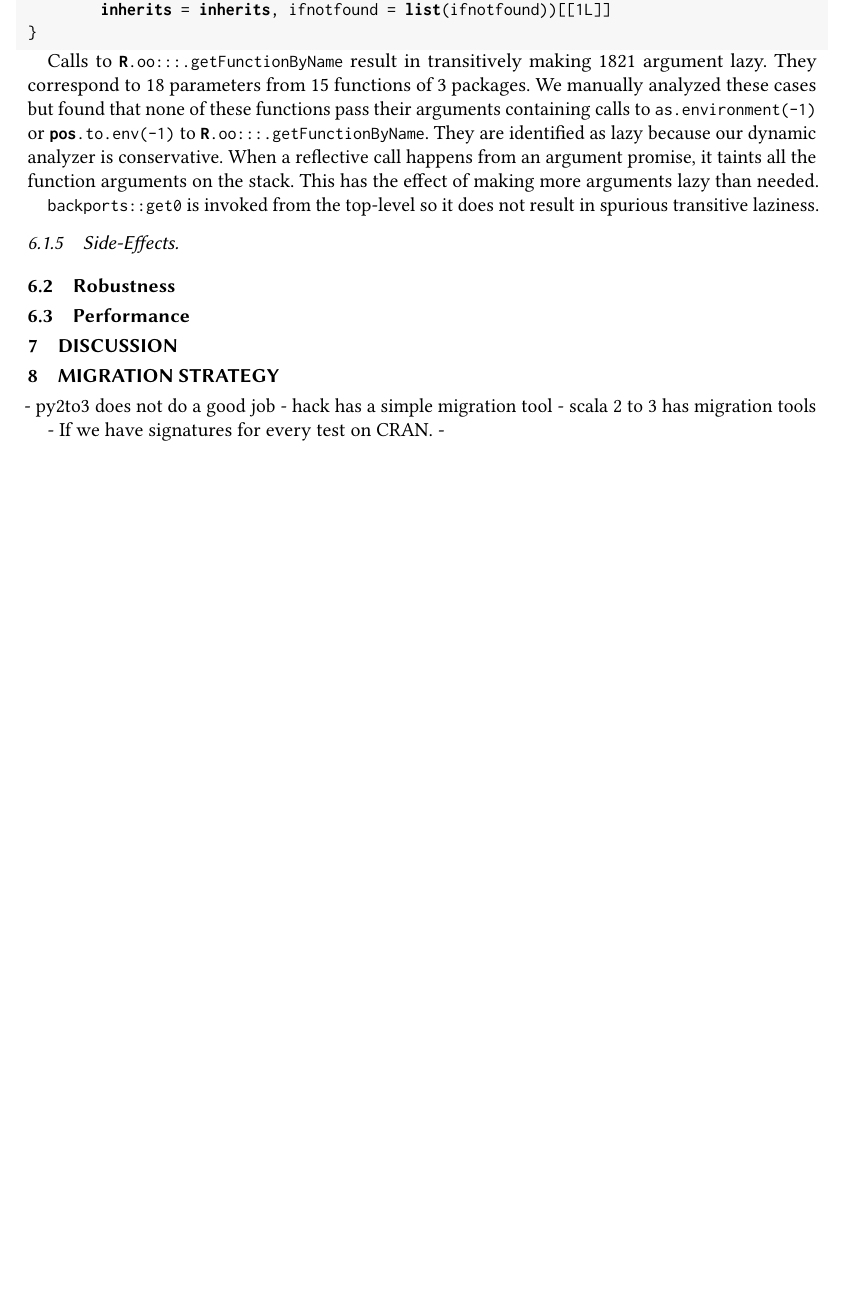
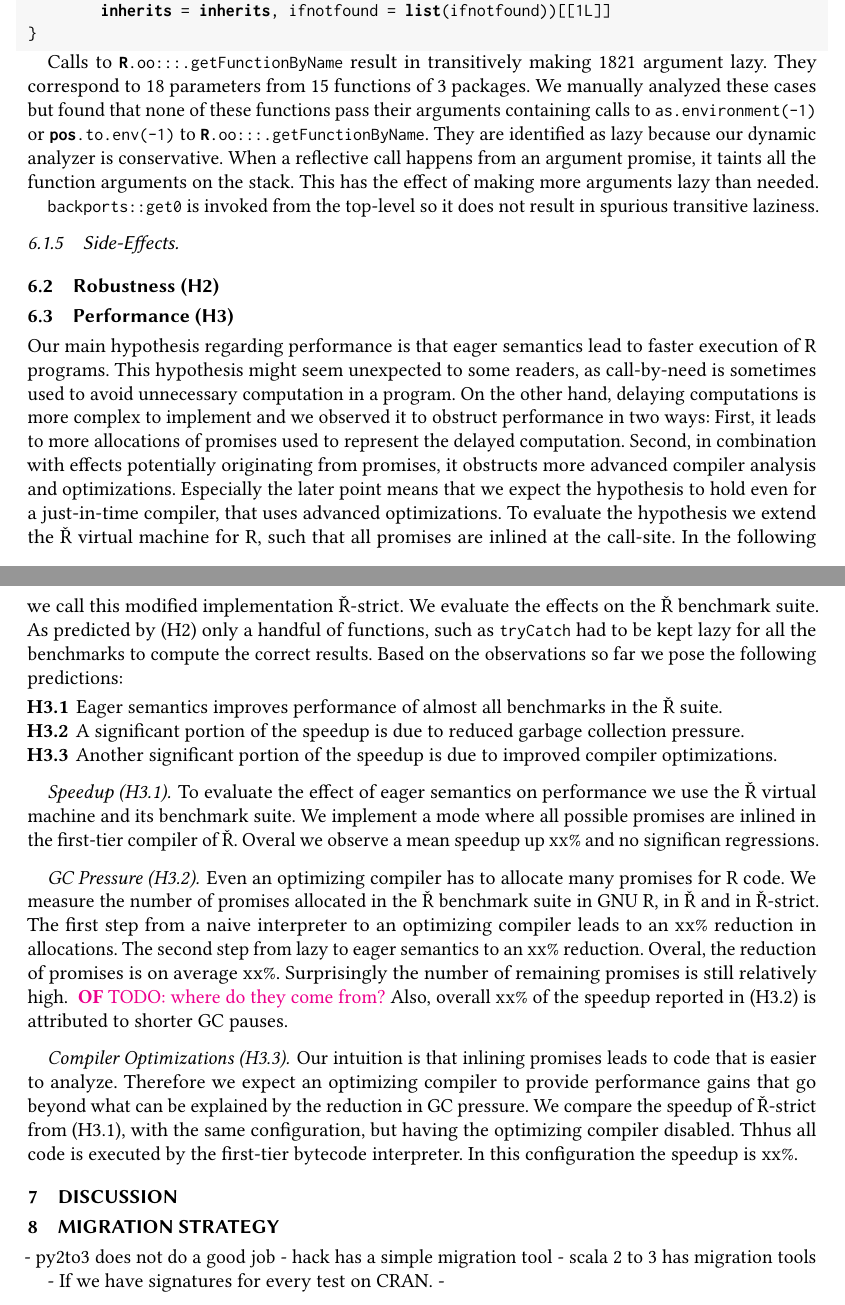
Before and after one commit to aviralg/promisebreaker-paper, a LaTeX paper (main.tex): part of page 12 of 13 before the commit and two parts of pages 12 and 13 of 14 after it, the two joined at a grey line, cut so that both start at the same text, the shorter picture padded with empty space. Compiled offline with pdfLaTeX.

Commit message:
some structure for eval

```diff
--- a/main.tex
+++ b/main.tex
@@ -19,6 +19,7 @@
 \newcommand{\JV}[1]{\authorcomment{red}{JV}{#1}}
 \newcommand{\JJ}[1]{\authorcomment{green}{JJ}{#1}}
 \newcommand{\SK}[1]{\authorcomment{yellow}{SK}{#1}}
+\newcommand{\OF}[1]{\authorcomment{magenta}{OF}{#1}}
 
 % For meta comments:
 %
@@ -963,9 +977,7 @@ spurious transitive laziness.
 
 \subsubsection{Side-Effects}
 
-
-
-\subsection{Robustness}
+\subsection{Robustness (H2)}
 
 \begin{table}
   \vspace{-3mm}
@@ -988,7 +1000,63 @@ spurious transitive laziness.
   \end{tabular}
 \end{table}
 
-\subsection{Performance}
+\subsection{Performance (H3)}
+
+Our main hypothesis regarding performance is that eager semantics lead to faster
+execution of R programs. This hypothesis might seem
+unexpected to some readers, as call-by-need is sometimes used to avoid
+unnecessary computation in a program. On the other hand, delaying computations
+is more complex to implement and we observed it to obstruct performance
+in two ways: First, it leads to more allocations of promises used to represent
+the delayed computation. Second, in combination with effects potentially
+originating from promises, it obstructs more advanced compiler analysis and
+optimizations. Especially the later point means that we expect the hypothesis to
+hold even for a just-in-time compiler, that uses advanced optimizations.
+To evaluate the hypothesis we extend the Ř virtual machine for R, such that all
+promises are inlined at the call-site. In the following we call this modified
+implementation Ř-strict. We evaluate the effects on the Ř benchmark
+suite. As predicted by (H2) only a handful of functions, such as
+\lstinline{tryCatch} had to be kept lazy for all the benchmarks to compute the
+correct results. Based on the observations so far we pose the following predictions:
+
+\begin{itemize}
+  \item[{\bf H3.1}] Eager semantics improves performance of almost all benchmarks
+    in the Ř suite.
+  \item[{\bf H3.2}] A significant portion of the speedup is due to reduced
+    garbage collection pressure.
+  \item[{\bf H3.3}] Another significant portion of the speedup is due to improved
+    compiler optimizations.
+\end{itemize}
+
+\paragraph{Speedup (H3.1)}
+
+To evaluate the effect of eager semantics on performance we use the Ř virtual
+machine and its benchmark suite. We implement a mode where all possible promises
+are inlined in the first-tier compiler of Ř. Overal we observe a mean speedup up
+xx\% and no significan regressions.
+
+\paragraph{GC Pressure (H3.2)}
+
+Even an optimizing compiler has to allocate many promises for R
+code. We measure the number of promises allocated in the Ř benchmark suite
+in GNU R, in Ř and in Ř-strict. The first step from a naive interpreter to an
+optimizing compiler leads to an xx\% reduction in allocations. The second step
+from lazy to eager semantics to an xx\% reduction. Overal, the reduction of
+promises is on average xx\%. Surprisingly the number of remaining promises is
+still relatively high. \OF{TODO: where do they come from?} Also, overall xx\% of the
+speedup reported in (H3.2) is attributed to shorter GC pauses.
+
+\paragraph{Compiler Optimizations (H3.3)}
+
+Our intuition is that inlining promises leads to code that is easier to analyze.
+Therefore we expect an optimizing compiler to provide performance gains that go
+beyond what can be explained by the reduction in GC pressure. We compare the
+speedup of Ř-strict from (H3.1), with the same configuration, but having the
+optimizing compiler disabled. Thhus all code is executed by the first-tier
+bytecode interpreter. In this configuration the speedup is xx\%.
+
+
+
 
 \section{Discussion}
 
```
Also changed, not shown: Makefile, main.tex (15 more changed lines).
